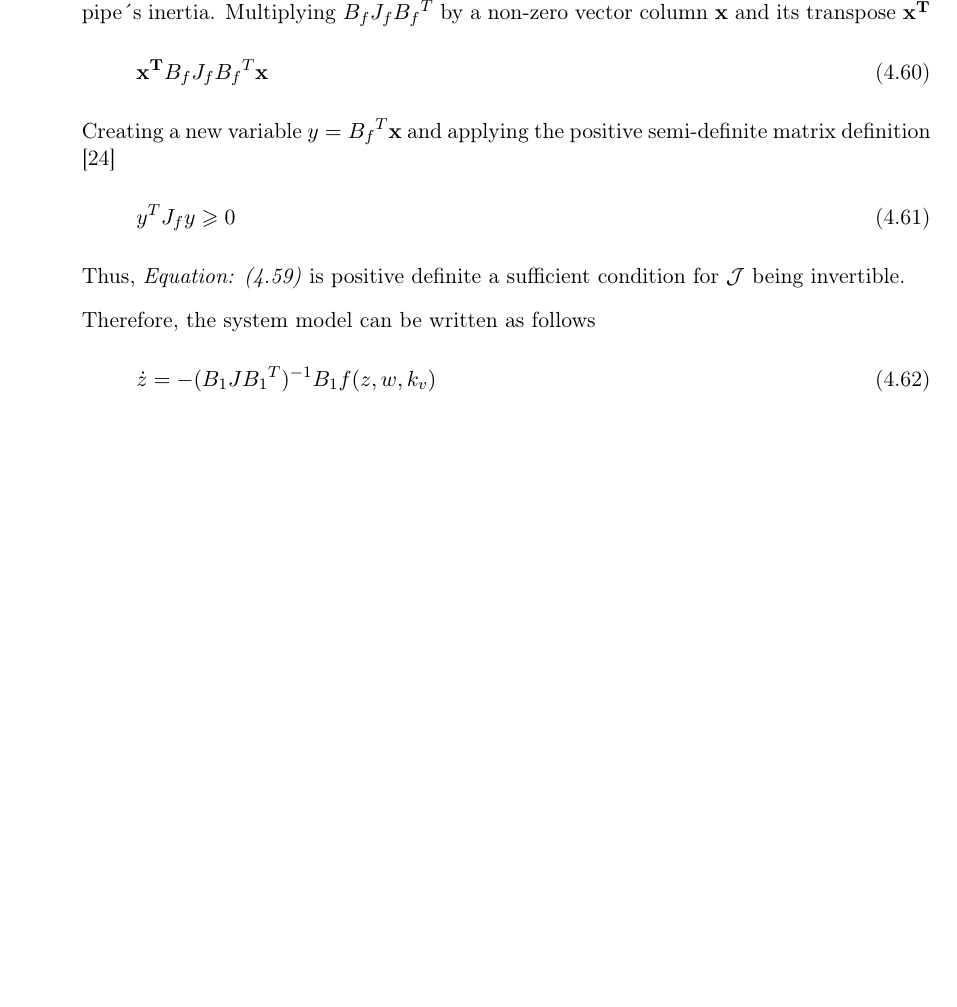
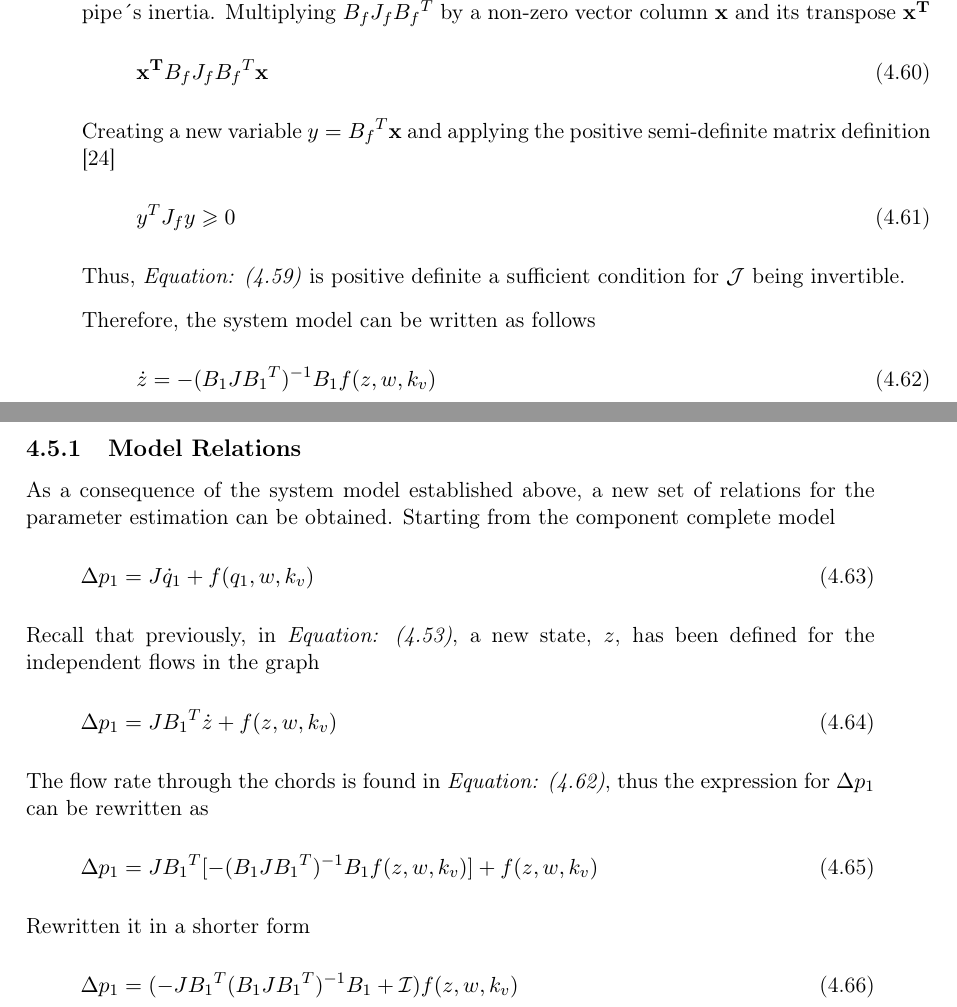
Before and after one commit to SBKrogh/WaterTank, a LaTeX thesis (Gr830.tex, which reads report/analysis/network_model.tex): part of page 33 of 57 before the commit and two parts of pages 33 and 34 of 59 after it, the two joined at a grey line, cut so that both start at the same text, the shorter picture padded with empty space. Compiled offline with pdfLaTeX.

Commit message:
Added new model relation

```diff
--- a/report/analysis/network_model.tex
+++ b/report/analysis/network_model.tex
@@ -218,3 +218,35 @@ Therefore, the system model can be written as follows
    \dot{z}  = - (B_1 J {B_1}^T)^{-1}B_1 f(z, w, k_v)
    \label{ParatModelFinal}
  \end{equation}
+
+\subsection{Model Relations}
+\label{ModelRelationSection}
+
+As a consequence of the system model established above, a new set of relations for the parameter estimation can be
+obtained. Starting from the component complete model
+
+\begin{equation}
+  \Delta p_1 =  J \dot{q}_1 + f(q_1, w, k_v)
+  \label{RecallModel}
+\end{equation}
+
+Recall that previously, in \eqref{ChordRelation}, a new state, $z$, has been defined for the independent flows in
+the graph
+
+\begin{equation}
+  \Delta p_1 =  J {B_1}^T \dot{z} + f(z, w, k_v)
+ \end{equation}
+
+The flow rate through the chords is found in \eqref{ParatModelFinal}, thus the expression for $ \Delta p_1 $ can be rewritten as
+
+\begin{equation}
+  \Delta p_1 =  J {B_1}^T [- (B_1 J {B_1}^T)^{-1}B_1 f(z, w, k_v)] + f(z, w, k_v)
+  \label{PressureLarge}
+ \end{equation}
+
+ Rewritten it in a shorter form
+
+ \begin{equation}
+  \Delta p_1 =  (-J {B_1}^T (B_1 J {B_1}^T)^{-1}B_1 + \mathcal{I}) f(z, w, k_v)
+  \label{PressureShort}
+ \end{equation}
```
Also changed, not shown: report/analysis/network_model.tex (2 more changed lines).
